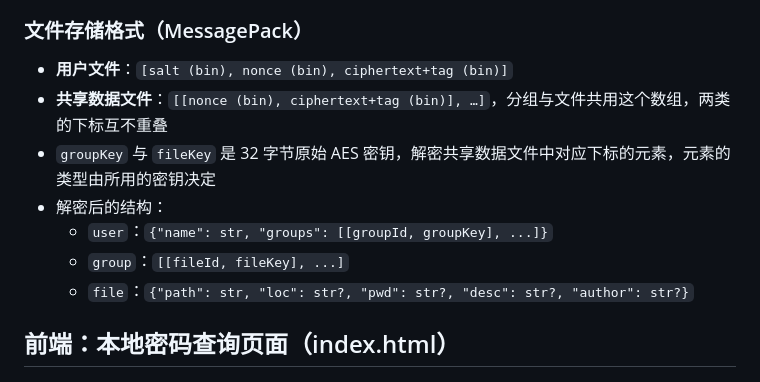
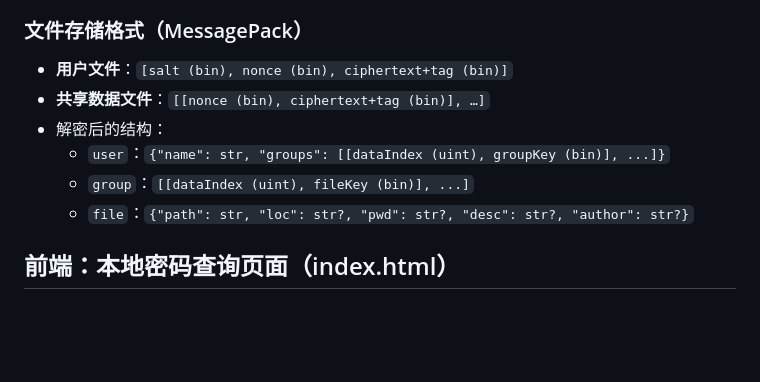
Before and after one commit to rihalvnium76/local-pwd-query, a Markdown page: DESIGN.md, the part around the change. Rendered like a GitHub page; blank space fills up the shorter version.

Commit message:
docs: 统一数据索引字段命名和补全字段类型

```diff
--- a/DESIGN.md
+++ b/DESIGN.md
@@ -33,11 +33,10 @@
 
 ### 文件存储格式（MessagePack）
 - **用户文件**：`[salt (bin), nonce (bin), ciphertext+tag (bin)]`
-- **共享数据文件**：`[[nonce (bin), ciphertext+tag (bin)], …]`，分组与文件共用这个数组，两类的下标互不重叠
-- `groupKey` 与 `fileKey` 是 32 字节原始 AES 密钥，解密共享数据文件中对应下标的元素，元素的类型由所用的密钥决定
+- **共享数据文件**：`[[nonce (bin), ciphertext+tag (bin)], …]`
 - 解密后的结构：
-    - `user`：`{"name": str, "groups": [[groupId, groupKey], ...]}`
-    - `group`：`[[fileId, fileKey], ...]`
+    - `user`：`{"name": str, "groups": [[dataIndex (uint), groupKey (bin)], ...]}`
+    - `group`：`[[dataIndex (uint), fileKey (bin)], ...]`
     - `file`：`{"path": str, "loc": str?, "pwd": str?, "desc": str?, "author": str?}`
 
 ## 前端：本地密码查询页面（index.html）
```
